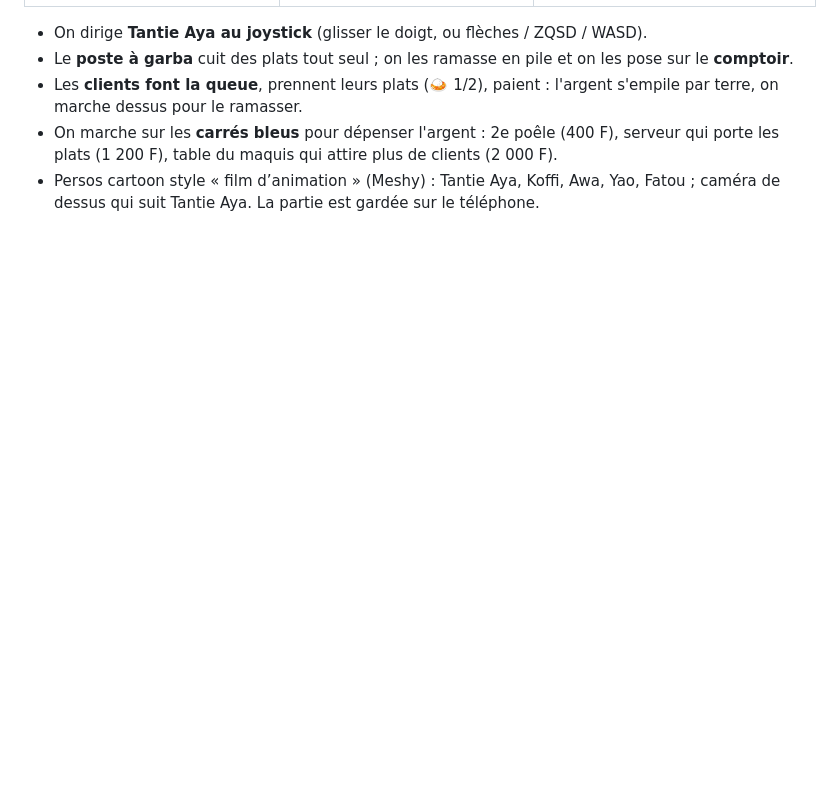
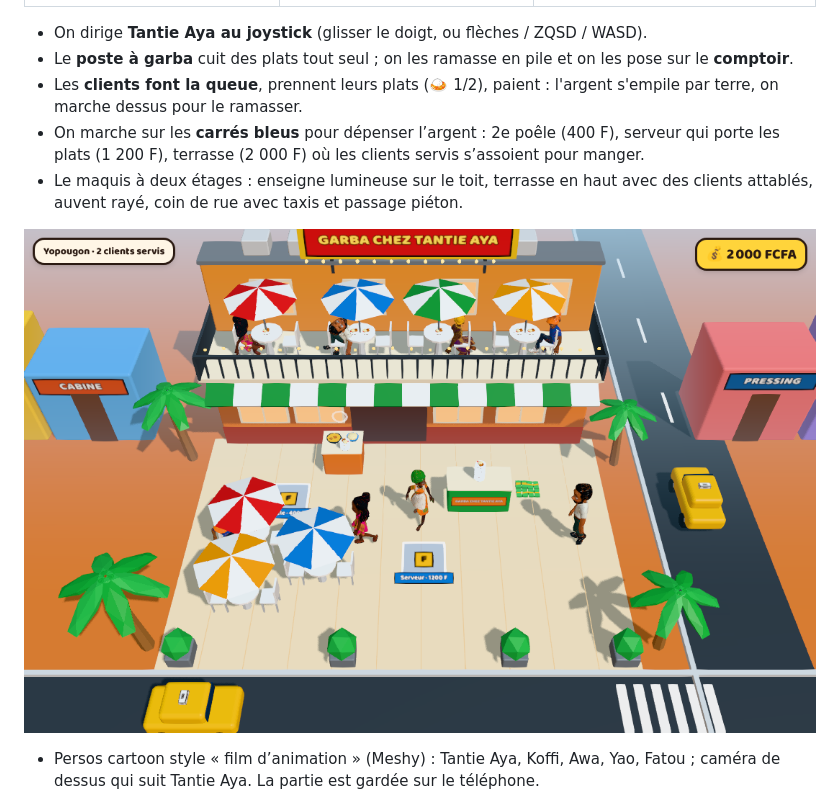
Before and after one commit to Myahse/babiland-boss, a Markdown page: README.md, the part around the change. Drawn GitHub-style; pictures changed too: docs/screens/maquis-vue.png (added); blank space fills up the shorter version.

```diff
--- a/README.md
+++ b/README.md
@@ -29,7 +29,10 @@ cd web && npm install && npm run dev
 - On dirige **Tantie Aya au joystick** (glisser le doigt, ou flèches / ZQSD / WASD).
 - Le **poste à garba** cuit des plats tout seul ; on les ramasse en pile et on les pose sur le **comptoir**.
 - Les **clients font la queue**, prennent leurs plats (🍛 1/2), paient : l'argent s'empile par terre, on marche dessus pour le ramasser.
-- On marche sur les **carrés bleus** pour dépenser l'argent : 2e poêle (400 F), serveur qui porte les plats (1 200 F), table du maquis qui attire plus de clients (2 000 F).
+- On marche sur les **carrés bleus** pour dépenser l’argent : 2e poêle (400 F), serveur qui porte les plats (1 200 F), terrasse (2 000 F) où les clients servis s’assoient pour manger.
+- Le maquis à deux étages : enseigne lumineuse sur le toit, terrasse en haut avec des clients attablés, auvent rayé, coin de rue avec taxis et passage piéton.
+
+![Le maquis](docs/screens/maquis-vue.png)
 - Persos cartoon style « film d’animation » (Meshy) : Tantie Aya, Koffi, Awa, Yao, Fatou ; caméra de dessus qui suit Tantie Aya. La partie est gardée sur le téléphone.
 
 ![Les persos cartoon](docs/screens/persos-cartoon.jpg)
```
Also changed, not shown: docs/screens/maquis-jeu.png (added), 7 other files.
